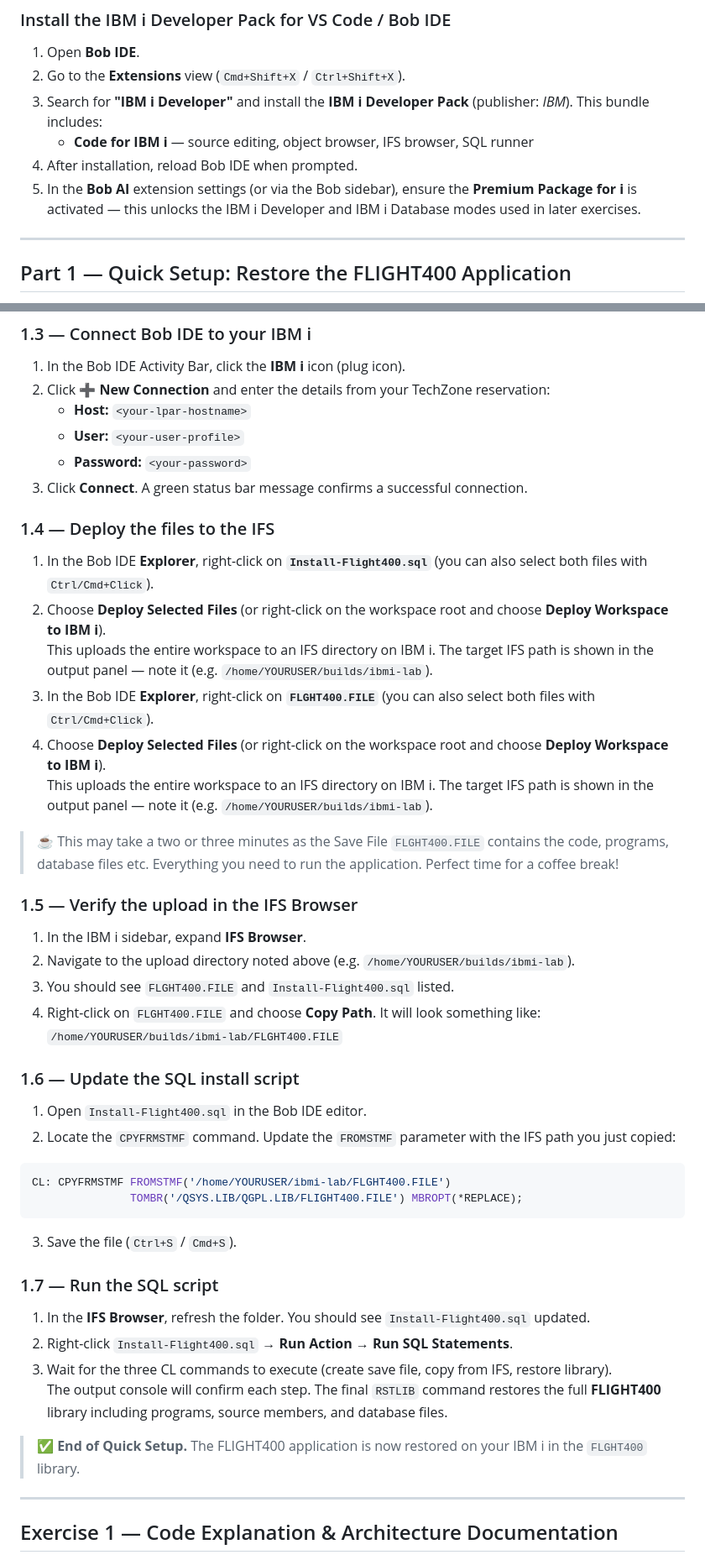
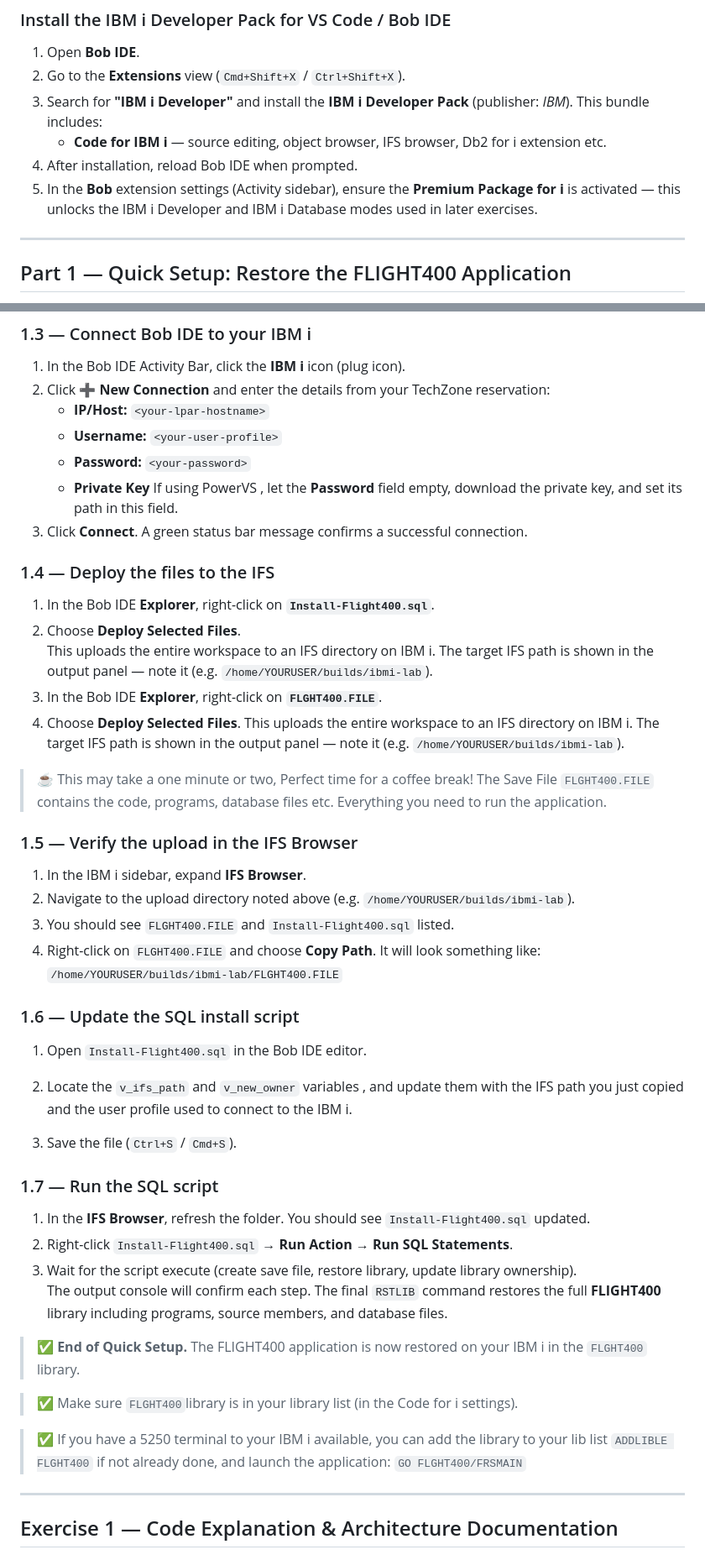
Before and after one commit to bmarolleau/flight400-demo, a Markdown page: README.md, 2 parts joined by grey strips. Shown at 84% size. Drawn GitHub-style.

Commit message:
fixing exercise 1 and 2 README

````diff
--- a/README.md
+++ b/README.md
@@ -29,9 +29,9 @@ To complete this lab, you need access to an IBM i environment. You can provision
 1. Open **Bob IDE**.
 2. Go to the **Extensions** view (`Cmd+Shift+X` / `Ctrl+Shift+X`).
 3. Search for **"IBM i Developer"** and install the **IBM i Developer Pack** (publisher: *IBM*). This bundle includes:
-   - **Code for IBM i** — source editing, object browser, IFS browser, SQL runner
+   - **Code for IBM i** — source editing, object browser, IFS browser, Db2 for i extension etc.
 4. After installation, reload Bob IDE when prompted.
-5. In the **Bob AI** extension settings (or via the Bob sidebar), ensure the **Premium Package for i** is activated — this unlocks the IBM i Developer and IBM i Database modes used in later exercises.
+5. In the **Bob** extension settings (Activity sidebar), ensure the **Premium Package for i** is activated — this unlocks the IBM i Developer and IBM i Database modes used in later exercises.
 
 ---
 
@@ -60,21 +60,23 @@ Both files should now be visible in the VS Code **Explorer** panel.
 
 1. In the Bob IDE Activity Bar, click the **IBM i** icon (plug icon).
 2. Click **➕ New Connection** and enter the details from your TechZone reservation:
-   - **Host:** `<your-lpar-hostname>`
-   - **User:** `<your-user-profile>`
+   - **IP/Host:** `<your-lpar-hostname>`
+   - **Username:** `<your-user-profile>`
    - **Password:** `<your-password>`
+   - **Private Key** If using PowerVS , let the **Password** field empty, download the private key, and set its path in this field.
 3. Click **Connect**. A green status bar message confirms a successful connection.
 
 ### 1.4 — Deploy the files to the IFS
 
-1. In the Bob IDE **Explorer**, right-click on **`Install-Flight400.sql`** (you can also select both files with `Ctrl/Cmd+Click`).
-2. Choose **Deploy Selected Files** (or right-click on the workspace root and choose **Deploy Workspace to IBM i**).
+1. In the Bob IDE **Explorer**, right-click on **`Install-Flight400.sql`**.
+2. Choose **Deploy Selected Files**.
    This uploads the entire workspace to an IFS directory on IBM i. The target IFS path is shown in the output panel — note it (e.g. `/home/YOURUSER/builds/ibmi-lab`).
-3. In the Bob IDE **Explorer**, right-click on **`FLGHT400.FILE`** (you can also select both files with `Ctrl/Cmd+Click`).
-4. Choose **Deploy Selected Files** (or right-click on the workspace root and choose **Deploy Workspace to IBM i**).
+3. In the Bob IDE **Explorer**, right-click on **`FLGHT400.FILE`**.
+4. Choose **Deploy Selected Files**.
    This uploads the entire workspace to an IFS directory on IBM i. The target IFS path is shown in the output panel — note it (e.g. `/home/YOURUSER/builds/ibmi-lab`).
 
-> ☕ This may take a two or three minutes as the Save File `FLGHT400.FILE` contains the code, programs, database files etc. Everything you need to run the application. Perfect time for a coffee break!
+> ☕ This may take a one minute or two, Perfect time for a coffee break!
+The Save File `FLGHT400.FILE` contains the code, programs, database files etc. Everything you need to run the application.
 
 ### 1.5 — Verify the upload in the IFS Browser
 
@@ -87,12 +89,7 @@ Both files should now be visible in the VS Code **Explorer** panel.
 ### 1.6 — Update the SQL install script
 
 1. Open `Install-Flight400.sql` in the Bob IDE editor.
-2. Locate the `CPYFRMSTMF` command. Update the `FROMSTMF` parameter with the IFS path you just copied:
-
-```sql
-CL: CPYFRMSTMF FROMSTMF('/home/YOURUSER/ibmi-lab/FLGHT400.FILE')
-               TOMBR('/QSYS.LIB/QGPL.LIB/FLIGHT400.FILE') MBROPT(*REPLACE);
-```
+2. Locate the `v_ifs_path` and `v_new_owner` variables  , and update them with the IFS path you just copied and the user profile used to connect to the IBM i.
 
 3. Save the file (`Ctrl+S` / `Cmd+S`).
 
@@ -100,10 +97,14 @@ CL: CPYFRMSTMF FROMSTMF('/home/YOURUSER/ibmi-lab/FLGHT400.FILE')
 
 1. In the **IFS Browser**, refresh the folder. You should see `Install-Flight400.sql` updated.
 2. Right-click `Install-Flight400.sql` → **Run Action** → **Run SQL Statements**.
-3. Wait for the three CL commands to execute (create save file, copy from IFS, restore library).
+3. Wait for the script execute (create save file, restore library, update library ownership).
    The output console will confirm each step. The final `RSTLIB` command restores the full **FLIGHT400** library including programs, source members, and database files.
 
 > ✅ **End of Quick Setup.** The FLIGHT400 application is now restored on your IBM i in the `FLGHT400` library.
+
+> ✅ Make sure `FLGHT400`library is in your library list (in the Code for i settings).
+
+> ✅  If you have a 5250 terminal to your IBM i available, you can add the library to your lib list `ADDLIBLE FLGHT400` if not already done, and launch the application: `GO FLGHT400/FRSMAIN`
 
 ---
 
````
Also changed, not shown: other parts of README.md (+20 -14 lines).
